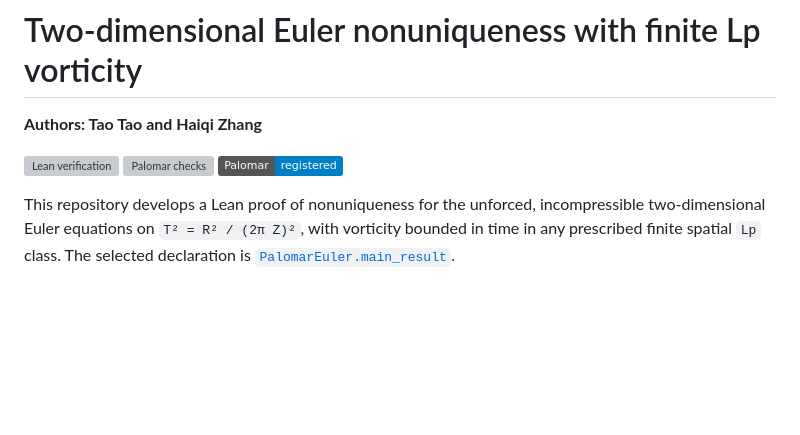
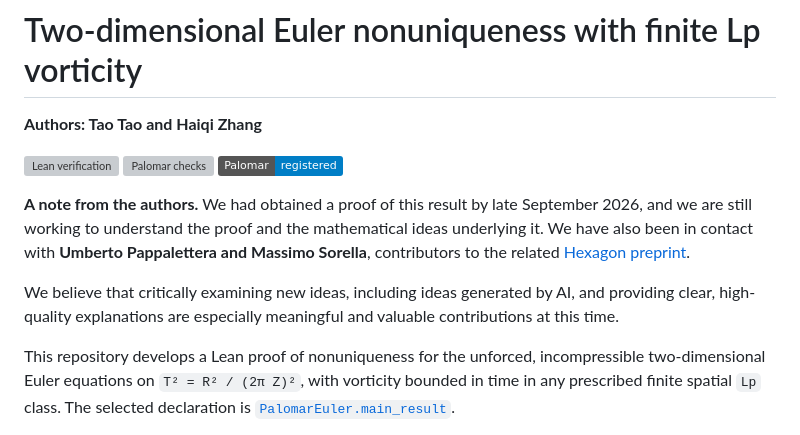
Before and after one commit to geogleswift-glitch/-euler2d-finite-lp-nonuniqueness-palomar, a Markdown page: README.md, the part around the change. Rendered like a GitHub page; badges without logos; blank space fills up the shorter version; grey boxes are pictures that could not be loaded.

Commit message:
Add authors' note on proof timeline and understanding

```diff
--- a/README.md
+++ b/README.md
@@ -5,6 +5,16 @@
 [![Lean verification](https://github.com/geogleswift-glitch/-euler2d-finite-lp-nonuniqueness-palomar/actions/workflows/lean.yml/badge.svg)](https://github.com/geogleswift-glitch/-euler2d-finite-lp-nonuniqueness-palomar/actions/workflows/lean.yml)
 [![Palomar checks](https://github.com/geogleswift-glitch/-euler2d-finite-lp-nonuniqueness-palomar/actions/workflows/palomar.yml/badge.svg)](https://github.com/geogleswift-glitch/-euler2d-finite-lp-nonuniqueness-palomar/actions/workflows/palomar.yml)
 [![Palomar registered](https://img.shields.io/badge/Palomar-registered-blue)](https://palomar-registry.org/entry?id=PALOMAR-2026-10-28-000008&version=1)
+
+**A note from the authors.** We had obtained a proof of this result by late
+September 2026, and we are still working to understand the proof and the
+mathematical ideas underlying it. We have also been in contact with
+**Umberto Pappalettera and Massimo Sorella**, contributors to the related
+[Hexagon preprint](https://hexagonmath.org/2610.00314v1).
+
+We believe that critically examining new ideas, including ideas generated
+by AI, and providing clear, high-quality explanations are especially
+meaningful and valuable contributions at this time.
 
 This repository develops a Lean proof of nonuniqueness for the unforced,
 incompressible two-dimensional Euler equations on
```
